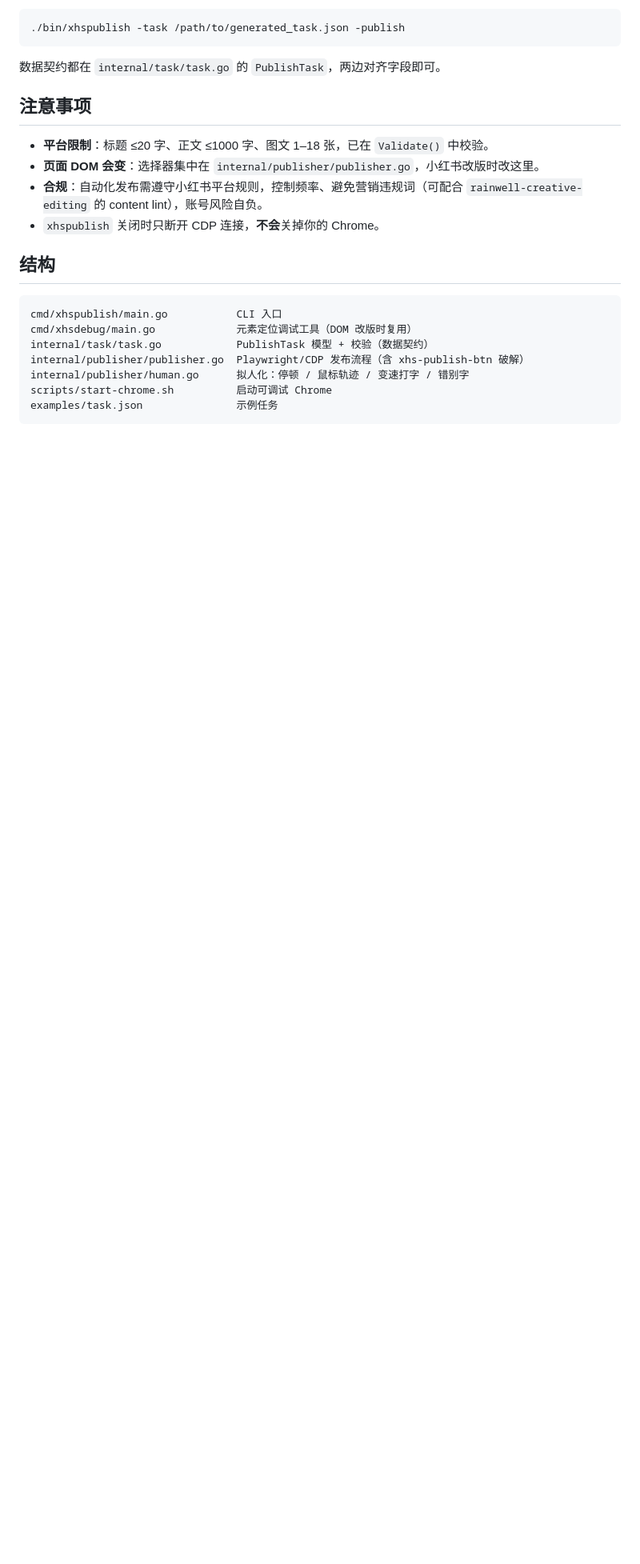
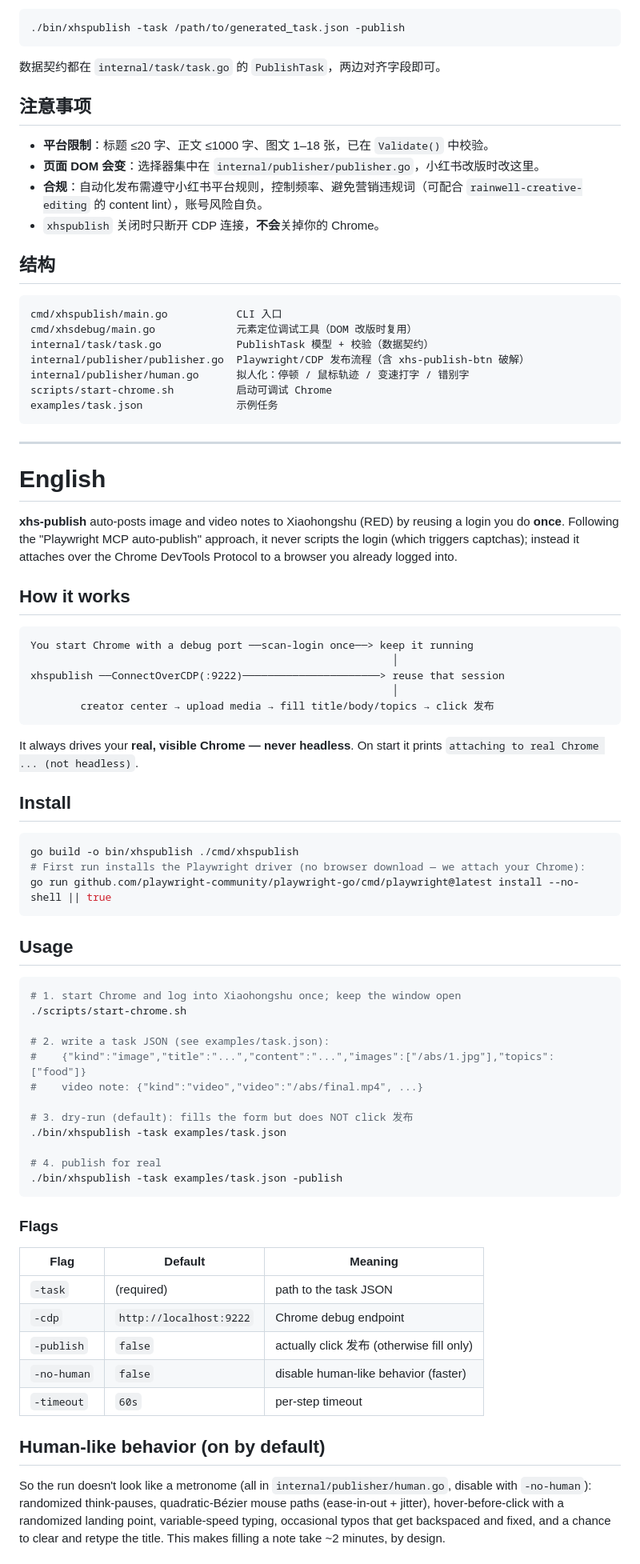
Before and after one commit to procmeans/xhs-publish, a Markdown page: README.md, the part around one of its changes. Shown at 80% size. GitHub-like rendering; blank space fills up the shorter version.

Commit message:
docs: add English section to README
Co-Authored-By: Claude Opus 4.8 (1M context) <noreply@anthropic.com>

````diff
--- a/README.md
+++ b/README.md
@@ -134,3 +134,70 @@ internal/publisher/human.go      拟人化：停顿 / 鼠标轨迹 / 变速打
 scripts/start-chrome.sh          启动可调试 Chrome
 examples/task.json               示例任务
 ```
+
+---
+
+# English
+
+**xhs-publish** auto-posts image and video notes to Xiaohongshu (RED) by reusing
+a login you do **once**. Following the "Playwright MCP auto-publish" approach, it
+never scripts the login (which triggers captchas); instead it attaches over the
+Chrome DevTools Protocol to a browser you already logged into.
+
+## How it works
+
+```
+You start Chrome with a debug port ──scan-login once──> keep it running
+                                                          │
+xhspublish ──ConnectOverCDP(:9222)──────────────────────> reuse that session
+                                                          │
+        creator center → upload media → fill title/body/topics → click 发布
+```
+
+It always drives your **real, visible Chrome — never headless**. On start it
+prints `attaching to real Chrome ... (not headless)`.
+
+## Install
+
+```bash
+go build -o bin/xhspublish ./cmd/xhspublish
+# First run installs the Playwright driver (no browser download — we attach your Chrome):
+go run github.com/playwright-community/playwright-go/cmd/playwright@latest install --no-shell || true
+```
+
+## Usage
+
+```bash
+# 1. start Chrome and log into Xiaohongshu once; keep the window open
+./scripts/start-chrome.sh
+
+# 2. write a task JSON (see examples/task.json):
+#    {"kind":"image","title":"...","content":"...","images":["/abs/1.jpg"],"topics":["food"]}
+#    video note: {"kind":"video","video":"/abs/final.mp4", ...}
+
+# 3. dry-run (default): fills the form but does NOT click 发布
+./bin/xhspublish -task examples/task.json
+
+# 4. publish for real
+./bin/xhspublish -task examples/task.json -publish
+```
+
+### Flags
+
+| Flag | Default | Meaning |
+|------|---------|---------|
+| `-task` | (required) | path to the task JSON |
+| `-cdp` | `http://localhost:9222` | Chrome debug endpoint |
+| `-publish` | `false` | actually click 发布 (otherwise fill only) |
+| `-no-human` | `false` | disable human-like behavior (faster) |
+| `-timeout` | `60s` | per-step timeout |
+
+## Human-like behavior (on by default)
+
+So the run doesn't look like a metronome (all in `internal/publisher/human.go`,
+disable with `-no-human`): randomized think-pauses, quadratic-Bézier mouse paths
+(ease-in-out + jitter), hover-before-click with a randomized landing point,
+variable-speed typing, occasional typos that get backspaced and fixed, and a
+chance to clear and retype the title. This makes filling a note take ~2 minutes,
+by design.
+
````
Also changed, not shown: other parts of README.md (+14 -0 lines).
